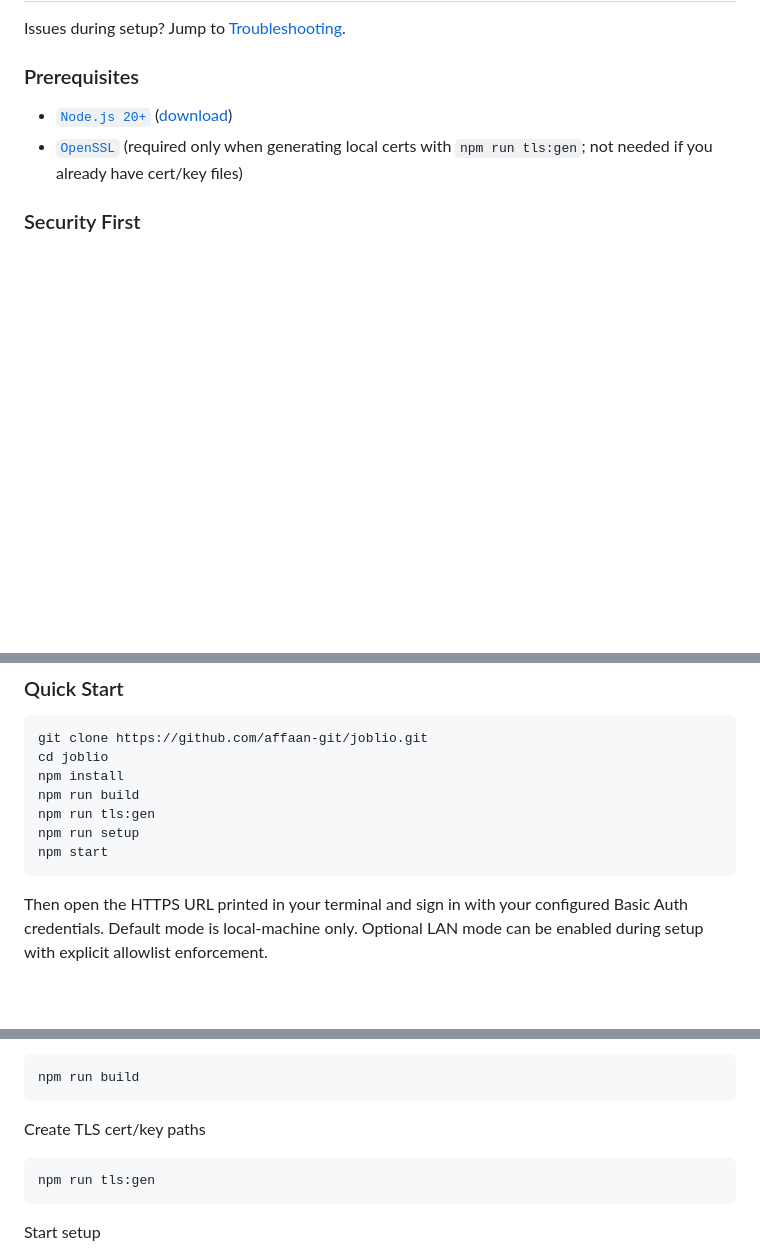
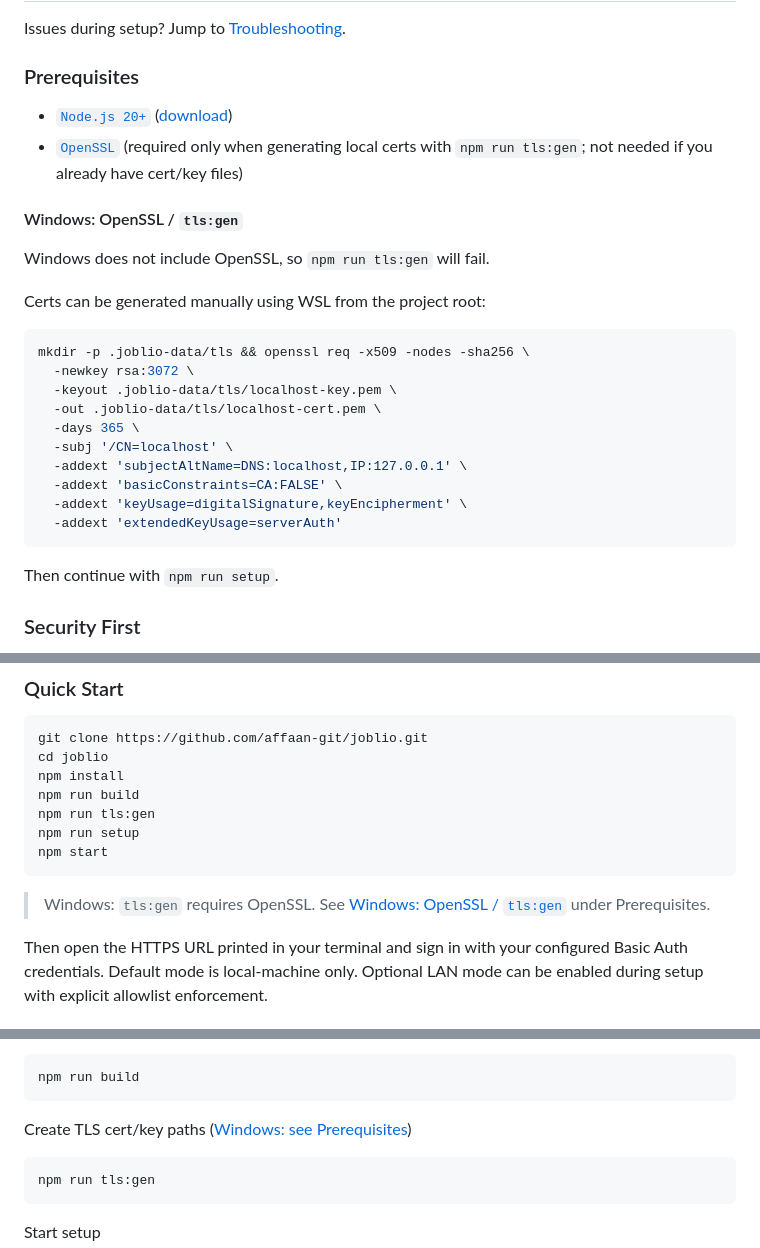
Before and after one commit to affaan-git/joblio, a Markdown page: README.md, 3 parts joined by grey strips. Rendered like a GitHub page; blank space fills up the shorter version.

Commit message:
Add Windows TLS cert generation block to README.md (#25)

````diff
--- a/README.md
+++ b/README.md
@@ -55,6 +55,27 @@ Issues during setup? Jump to [Troubleshooting](#troubleshooting).
 - [`Node.js 20+`](https://nodejs.org/) ([download](https://nodejs.org/en/download))
 - [`OpenSSL`](https://www.openssl.org/) (required only when generating local certs with `npm run tls:gen`; not needed if you already have cert/key files)
 
+#### Windows: OpenSSL / `tls:gen`
+
+Windows does not include OpenSSL, so `npm run tls:gen` will fail.
+
+Certs can be generated manually using WSL from the project root:
+
+```sh
+mkdir -p .joblio-data/tls && openssl req -x509 -nodes -sha256 \
+  -newkey rsa:3072 \
+  -keyout .joblio-data/tls/localhost-key.pem \
+  -out .joblio-data/tls/localhost-cert.pem \
+  -days 365 \
+  -subj '/CN=localhost' \
+  -addext 'subjectAltName=DNS:localhost,IP:127.0.0.1' \
+  -addext 'basicConstraints=CA:FALSE' \
+  -addext 'keyUsage=digitalSignature,keyEncipherment' \
+  -addext 'extendedKeyUsage=serverAuth'
+```
+
+Then continue with `npm run setup`.
+
 ### Security First
 
 - Supported deployment: local machine access by default (loopback/localhost).
@@ -106,6 +127,9 @@ npm run setup
 npm start
 ```
 
+> Windows: `tls:gen` requires OpenSSL.
+> See [Windows: OpenSSL / `tls:gen`](#windows-openssl--tlsgen) under Prerequisites.
+
 Then open the HTTPS URL printed in your terminal and sign in with your configured Basic Auth credentials.
 Default mode is local-machine only. Optional LAN mode can be enabled during setup with explicit allowlist enforcement.
 
@@ -130,7 +154,7 @@ Build project
 npm run build
 ```
 
-Create TLS cert/key paths
+Create TLS cert/key paths ([Windows: see Prerequisites](#windows-openssl--tlsgen))
 
 ```sh
 npm run tls:gen
````
Also changed, not shown: other parts of README.md (+3 -0 lines).
